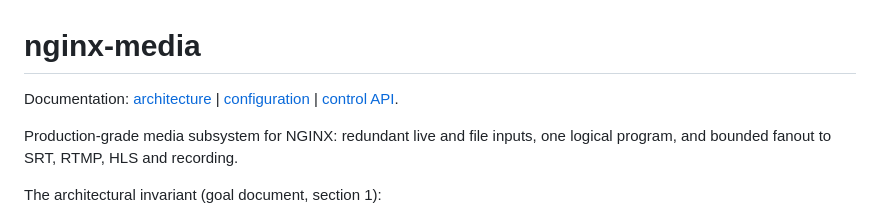
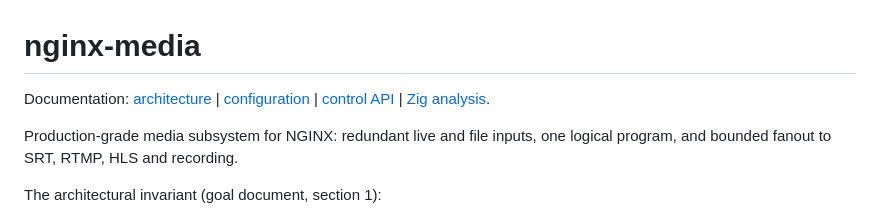
Before and after one commit to krsna1729/nginx-media, a Markdown page: README.md, the part around the change. Rendered like a GitHub page.

```diff
--- a/README.md
+++ b/README.md
@@ -1,6 +1,6 @@
 # nginx-media
 
-Documentation: [architecture](docs/architecture.md) | [configuration](docs/configuration.md) | [control API](docs/api.md).
+Documentation: [architecture](docs/architecture.md) | [configuration](docs/configuration.md) | [control API](docs/api.md) | [Zig analysis](docs/zig-analysis.md).
 
 Production-grade media subsystem for NGINX: redundant live and file inputs,
 one logical program, and bounded fanout to SRT, RTMP, HLS and recording.
```
Also changed, not shown: docs/zig-analysis.md (added, +116 -0 lines).
